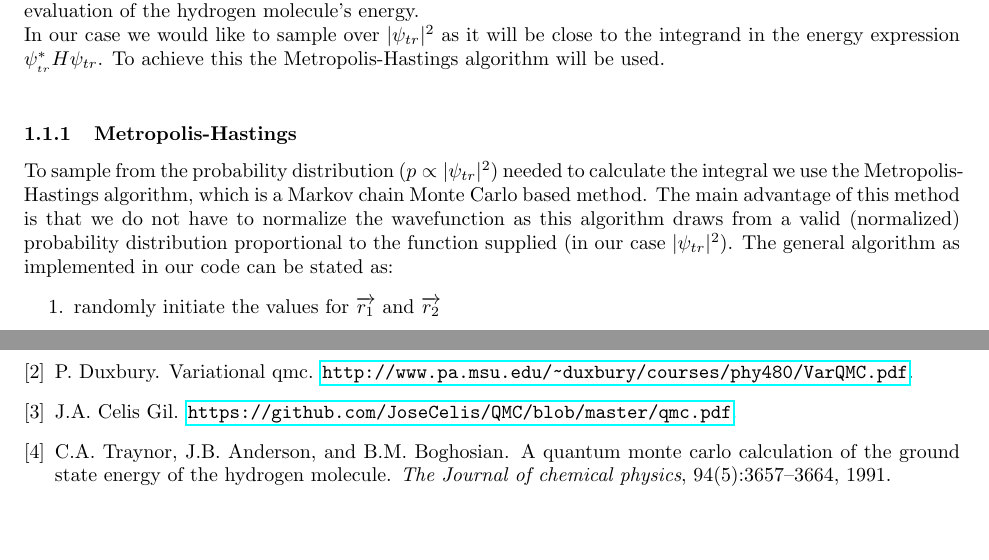
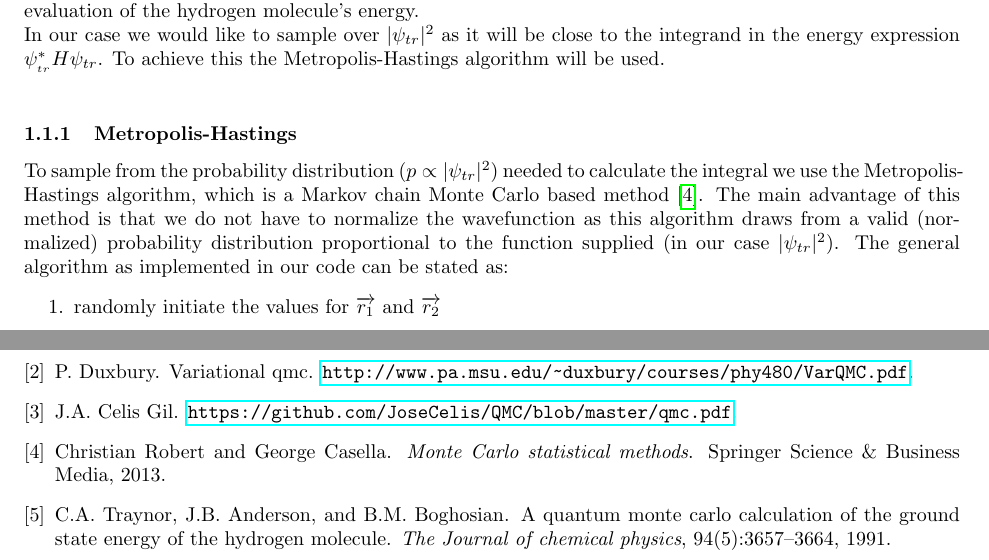
Before and after one commit to kianvde/MonteCarlo, a LaTeX document (report/report.tex, which reads report/bib.bib, report/metropolis.tex): two parts of pages 3 and 9 of 13, joined at a grey line, cut so that both start at the same text, the shorter picture padded with empty space. Compiled offline with pdfLaTeX.

Commit message:
Added reference for MH

```diff
--- a/report/bib.bib
+++ b/report/bib.bib
@@ -14,6 +14,13 @@
   howpublished = {\url{https://github.com/JoseCelis/QMC/blob/master/qmc.pdf}},
   owner = {Kian},
   timestamp = {2015.04.18}
+}
+
+@BOOK{robert2013monte,
+  title = {Monte Carlo statistical methods},
+  publisher = {Springer Science \& Business Media},
+  year = {2013},
+  author = {Robert, Christian and Casella, George}
 }
 
 @ARTICLE{traynor1991,
--- a/report/metropolis.tex
+++ b/report/metropolis.tex
@@ -1,4 +1,4 @@
-To sample from the probability distribution (${p \propto |{\psi _{tr}}{|^2}}$) needed to calculate the integral we use the Metropolis-Hastings algorithm, which is a Markov chain Monte Carlo based method. The main advantage of this method is that we do not have to normalize the wavefunction as this algorithm draws from a valid (normalized) probability distribution proportional to the function supplied (in our case ${|{\psi _{tr}}{|^2}}$). The general algorithm as implemented in our code can be stated as:
+To sample from the probability distribution (${p \propto |{\psi _{tr}}{|^2}}$) needed to calculate the integral we use the Metropolis-Hastings algorithm, which is a Markov chain Monte Carlo based method~\cite{robert2013monte}. The main advantage of this method is that we do not have to normalize the wavefunction as this algorithm draws from a valid (normalized) probability distribution proportional to the function supplied (in our case ${|{\psi _{tr}}{|^2}}$). The general algorithm as implemented in our code can be stated as:
 \begin{enumerate}
 \item randomly initiate the values for ${\overrightarrow {{r_1}} }$ and ${\overrightarrow {{r_2}} }$
 \item  propose new ${\overrightarrow {{r_1}} }$ and ${\overrightarrow {{r_2}} }$ by stepping both vectors in a random direction where the step size is drawn from a normal distribution
```
